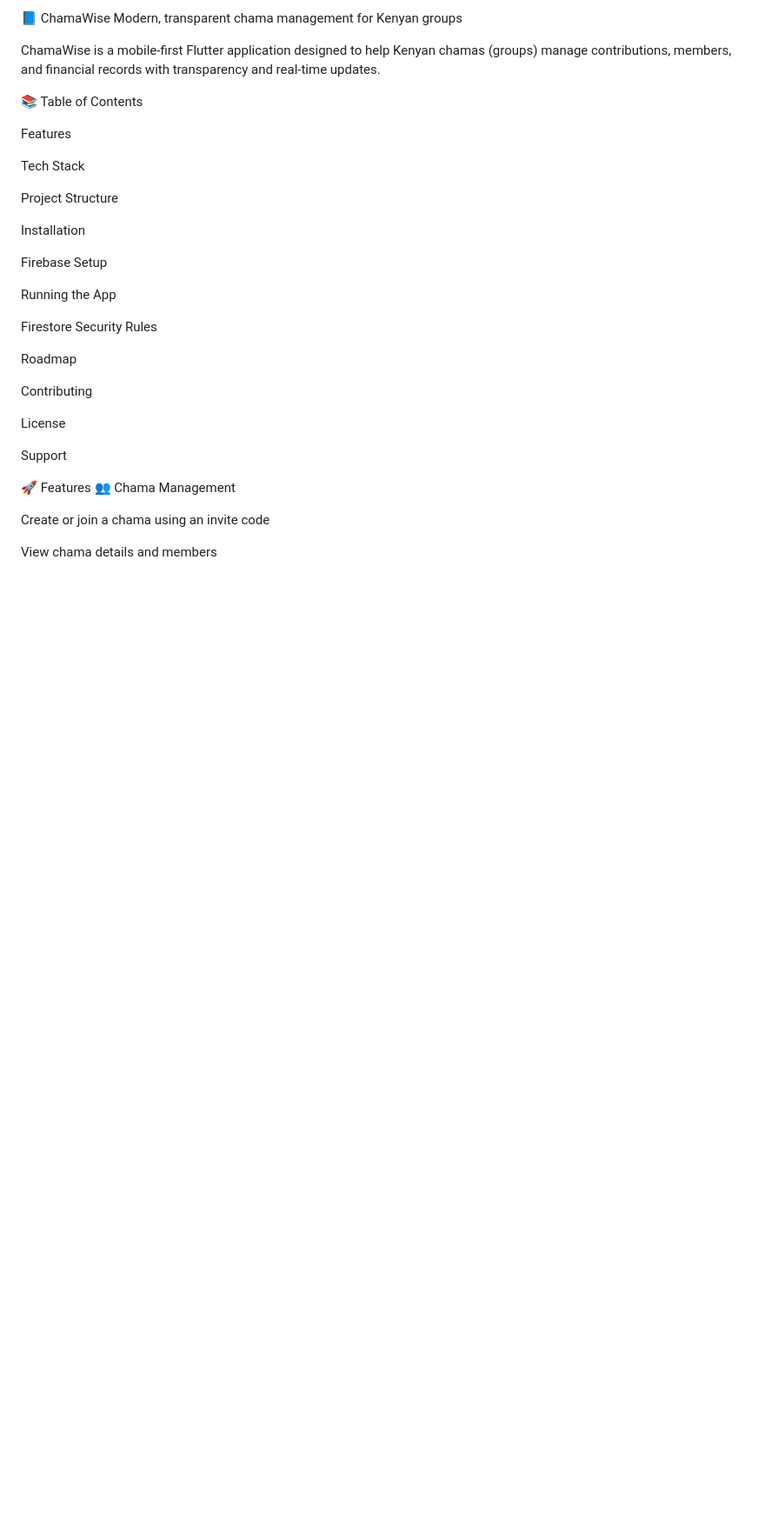
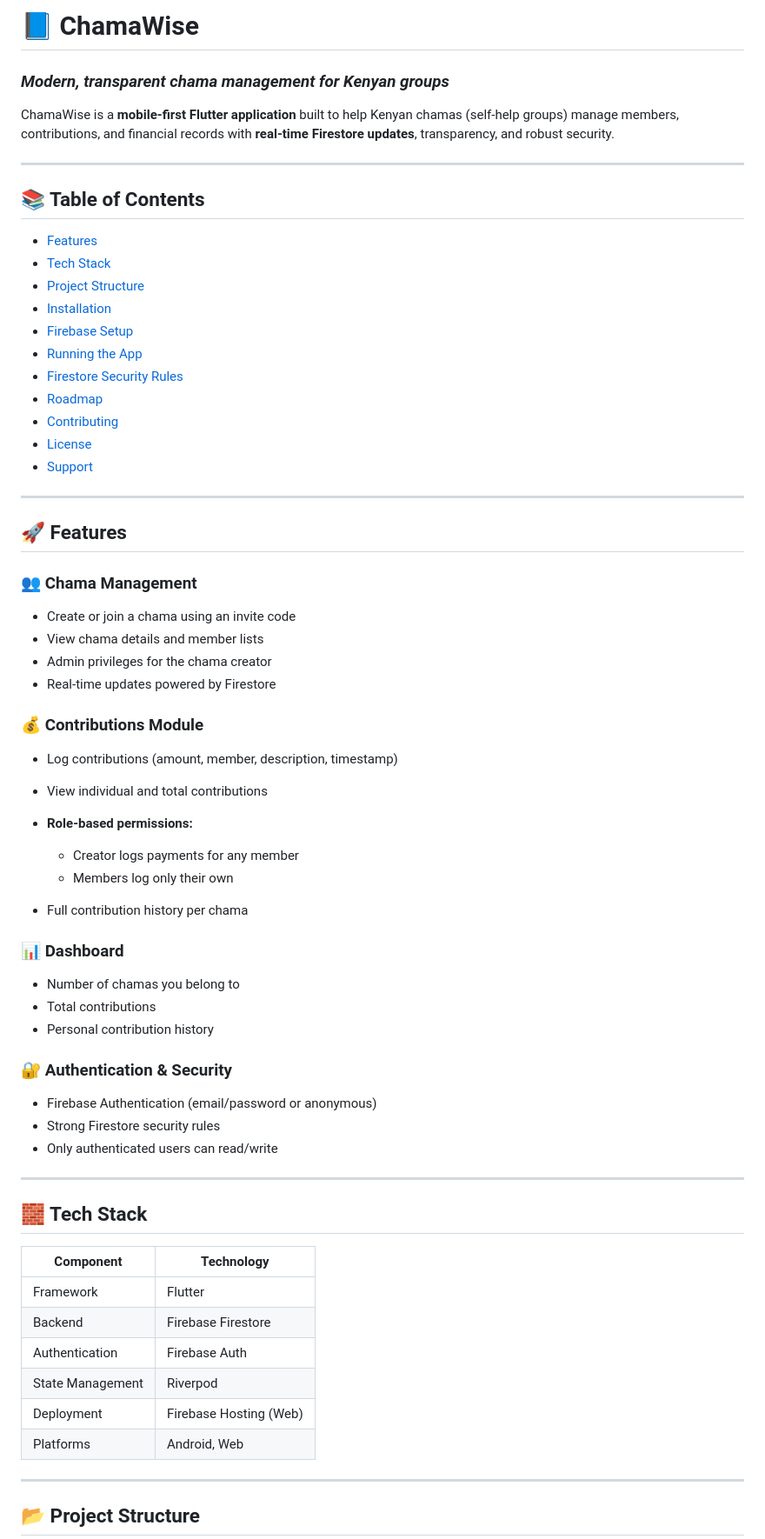
Before and after one commit to marierabill/chamawise-landing, a Markdown page: app/README.md, the part around one of its changes. Shown at 87% size. Drawn GitHub-style; blank space fills up the shorter version.

Commit message:
Revise README for improved clarity and organization
Updated README to enhance clarity and structure, added sections for features, tech stack, installation, and Firebase setup.

```diff
--- a/app/README.md
+++ b/app/README.md
@@ -1,41 +1,72 @@
-📘 ChamaWise
-Modern, transparent chama management for Kenyan groups
+# 📘 ChamaWise
 
+### *Modern, transparent chama management for Kenyan groups*
 
+ChamaWise is a **mobile-first Flutter application** built to help Kenyan chamas (self-help groups) manage members, contributions, and financial records with **real-time Firestore updates**, transparency, and robust security.
 
+---
 
+## 📚 Table of Contents
 
+* [Features](#-features)
+* [Tech Stack](#️-tech-stack)
+* [Project Structure](#-project-structure)
+* [Installation](#️-installation)
+* [Firebase Setup](#-firebase-setup)
+* [Running the App](#️-running-the-app)
+* [Firestore Security Rules](#-firestore-security-rules)
+* [Roadmap](#-roadmap)
+* [Contributing](#-contributing)
+* [License](#-license)
+* [Support](#-support)
 
-ChamaWise is a mobile-first Flutter application designed to help Kenyan chamas (groups) manage contributions, members, and financial records with transparency and real-time updates.
+---
 
-📚 Table of Contents
+## 🚀 Features
 
-Features
+### 👥 Chama Management
 
-Tech Stack
+* Create or join a chama using an invite code
+* View chama details and member lists
+* Admin privileges for the chama creator
+* Real-time updates powered by Firestore
 
-Project Structure
+### 💰 Contributions Module
 
-Installation
+* Log contributions (amount, member, description, timestamp)
+* View individual and total contributions
+* **Role-based permissions:**
 
-Firebase Setup
+  * Creator logs payments for any member
+  * Members log only their own
+* Full contribution history per chama
 
-Running the App
+### 📊 Dashboard
 
-Firestore Security Rules
+* Number of chamas you belong to
+* Total contributions
+* Personal contribution history
 
-Roadmap
+### 🔐 Authentication & Security
 
-Contributing
+* Firebase Authentication (email/password or anonymous)
+* Strong Firestore security rules
+* Only authenticated users can read/write
 
-License
+---
 
-Support
+## 🧱 Tech Stack
 
-🚀 Features
-👥 Chama Management
+| Component        | Technology             |
+| ---------------- | ---------------------- |
+| Framework        | Flutter                |
+| Backend          | Firebase Firestore     |
+| Authentication   | Firebase Auth          |
+| State Management | Riverpod               |
+| Deployment       | Firebase Hosting (Web) |
+| Platforms        | Android, Web           |
 
-Create or join a chama using an invite code
+---
 
-View chama details and members
+## 📂 Project Structure
 
```
Also changed, not shown: other parts of app/README.md (+102 -106 lines).
